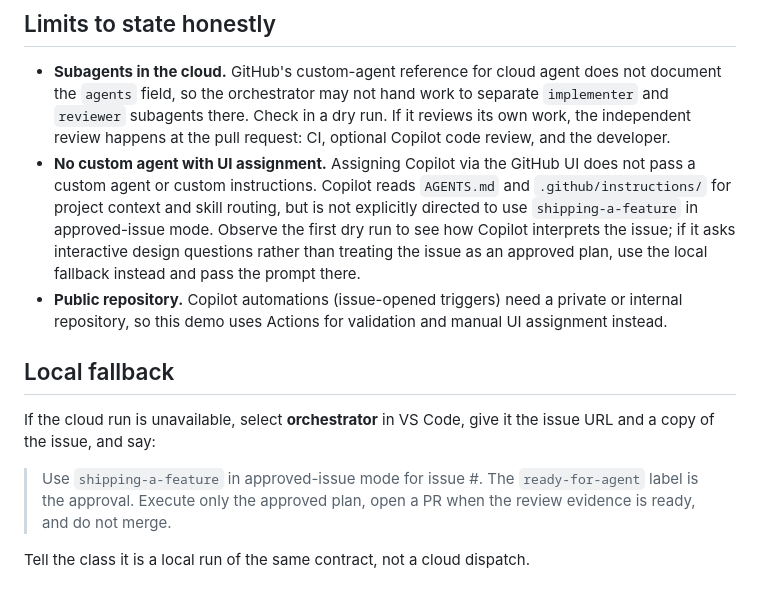
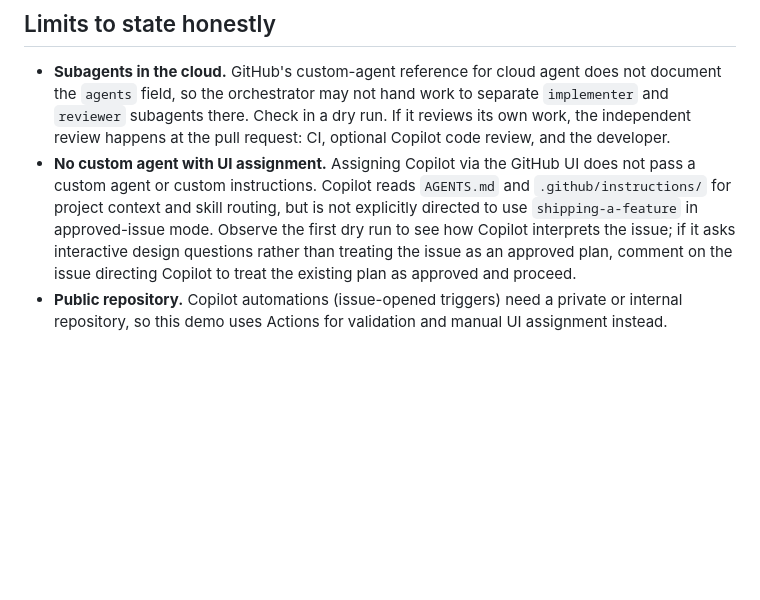
Before and after one commit to pengbin2015/chapter-one-bookshop-day-2, a Markdown page: docs/cloud-delivery.md, the part around the change. Rendered like a GitHub page; blank space fills up the shorter version.

Commit message:
docs(cloud-delivery): remove local fallback section
Not used in this demo. Update the No custom agent limit to remove
the reference and instead suggest commenting on the issue to guide
Copilot if it asks interactive questions.

Co-Authored-By: Claude Sonnet 4.6 <noreply@anthropic.com>

```diff
--- a/docs/cloud-delivery.md
+++ b/docs/cloud-delivery.md
@@ -116,19 +116,8 @@ from a dry run as a fallback.
   and `.github/instructions/` for project context and skill routing, but is not
   explicitly directed to use `shipping-a-feature` in approved-issue mode. Observe
   the first dry run to see how Copilot interprets the issue; if it asks interactive
-  design questions rather than treating the issue as an approved plan, use the
-  local fallback instead and pass the prompt there.
+  design questions rather than treating the issue as an approved plan, comment on
+  the issue directing Copilot to treat the existing plan as approved and proceed.
 - **Public repository.** Copilot automations (issue-opened triggers) need a
   private or internal repository, so this demo uses Actions for validation and
   manual UI assignment instead.
-
-## Local fallback
-
-If the cloud run is unavailable, select **orchestrator** in VS Code, give it
-the issue URL and a copy of the issue, and say:
-
-> Use `shipping-a-feature` in approved-issue mode for issue #<number>. The
-> `ready-for-agent` label is the approval. Execute only the approved plan, open
-> a PR when the review evidence is ready, and do not merge.
-
-Tell the class it is a local run of the same contract, not a cloud dispatch.
```
